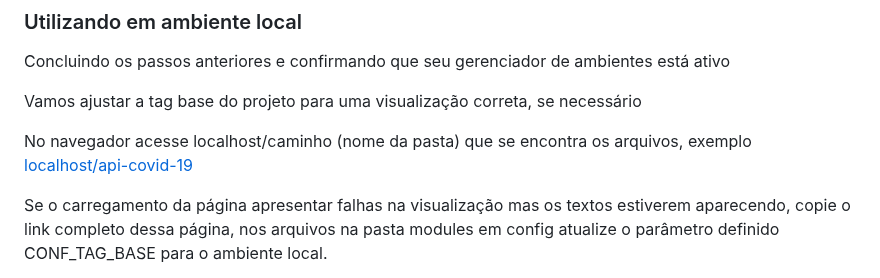
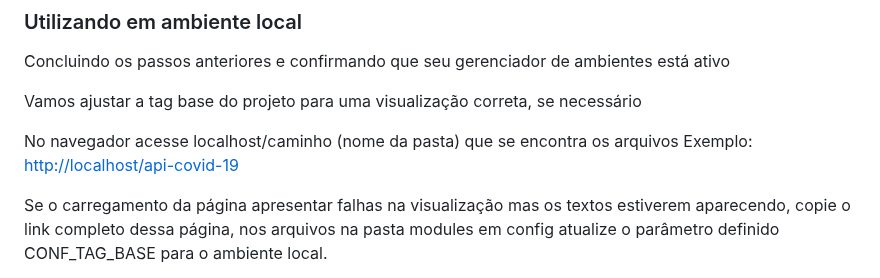
Before and after one commit to EduardoFCarvalho/api-covid-19, a Markdown page: README.md, the part around the change. Drawn GitHub-style.

```diff
--- a/README.md
+++ b/README.md
@@ -58,7 +58,8 @@ Concluindo os passos anteriores e confirmando que seu gerenciador de ambientes e
 
 Vamos ajustar a tag base do projeto para uma visualização correta, se necessário
 
-No navegador acesse localhost/caminho (nome da pasta) que se encontra os arquivos, exemplo [localhost/api-covid-19](localhost/api-covid-19)
+No navegador acesse localhost/caminho (nome da pasta) que se encontra os arquivos
+Exemplo: [http://localhost/api-covid-19](http://localhost/api-covid-19)
 
 Se o carregamento da página apresentar falhas na visualização mas os textos estiverem aparecendo, copie o link completo dessa página, nos arquivos na pasta modules em config atualize o parâmetro definido CONF_TAG_BASE para o ambiente local.
 
```
